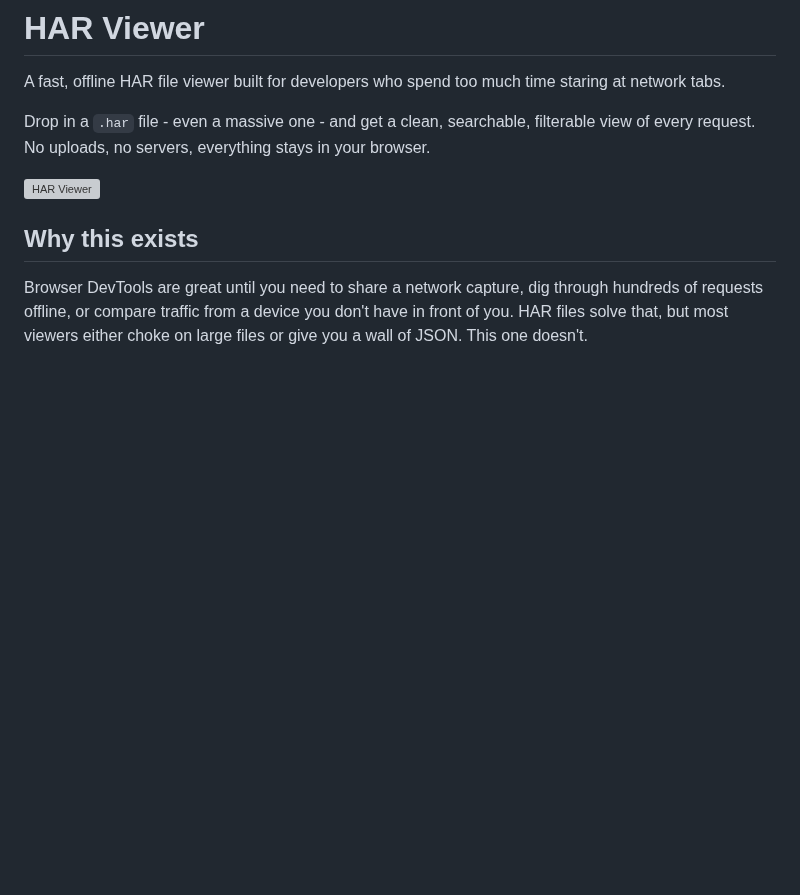
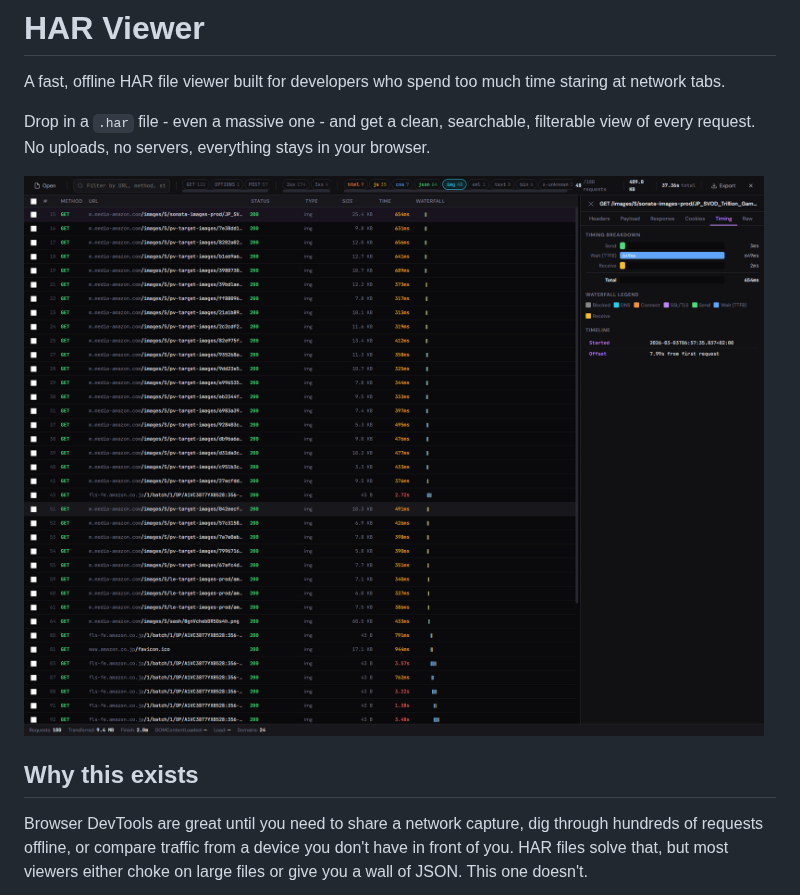
Before and after one commit to 0xpanadol/har-viewer, a Markdown page: README.md, the part around the change. Drawn GitHub-style; pictures changed too: screenshot.png (added); blank space fills up the shorter version; grey boxes are pictures that could not be loaded.

Commit message:
add screenshot and update README reference

```diff
--- a/README.md
+++ b/README.md
@@ -4,7 +4,7 @@ A fast, offline HAR file viewer built for developers who spend too much time sta
 
 Drop in a `.har` file - even a massive one - and get a clean, searchable, filterable view of every request. No uploads, no servers, everything stays in your browser.
 
-![HAR Viewer](../har-viewer-after-refresh.png)
+![HAR Viewer](screenshot.png)
 
 ## Why this exists
 
```
